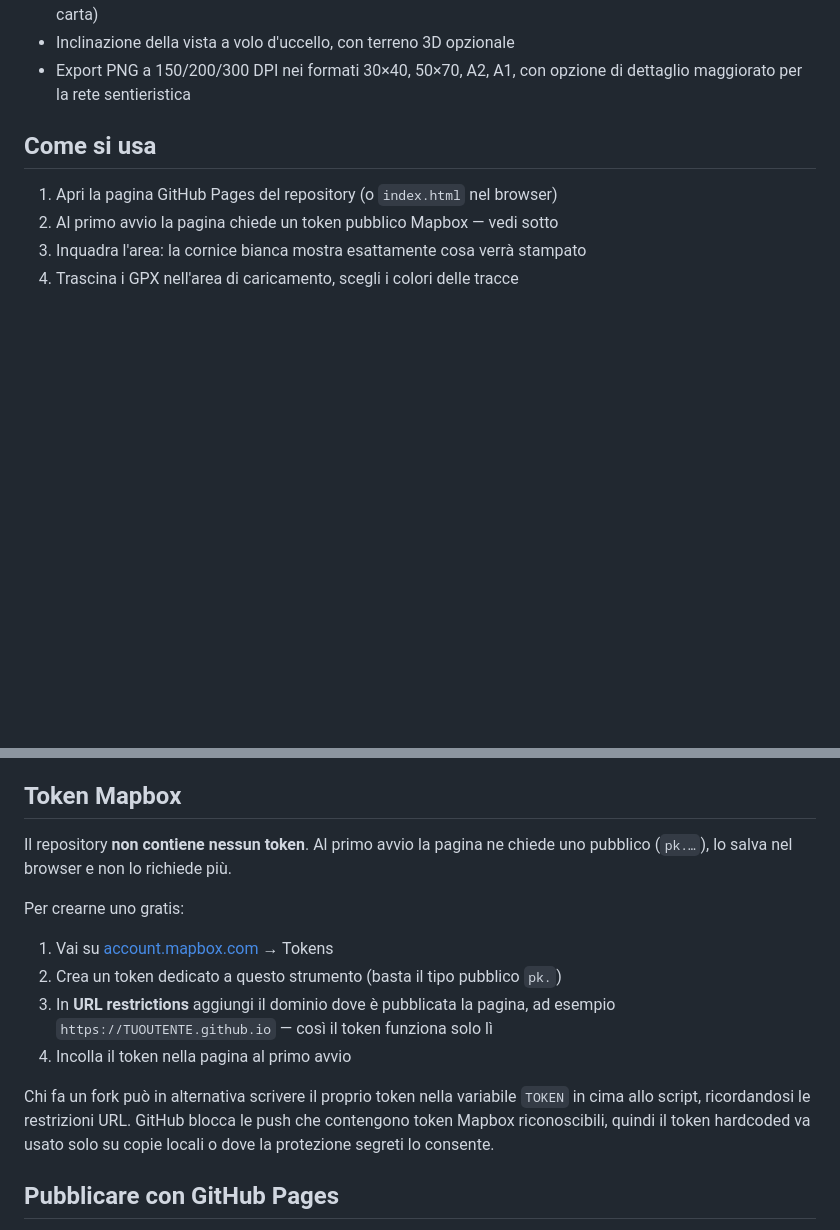
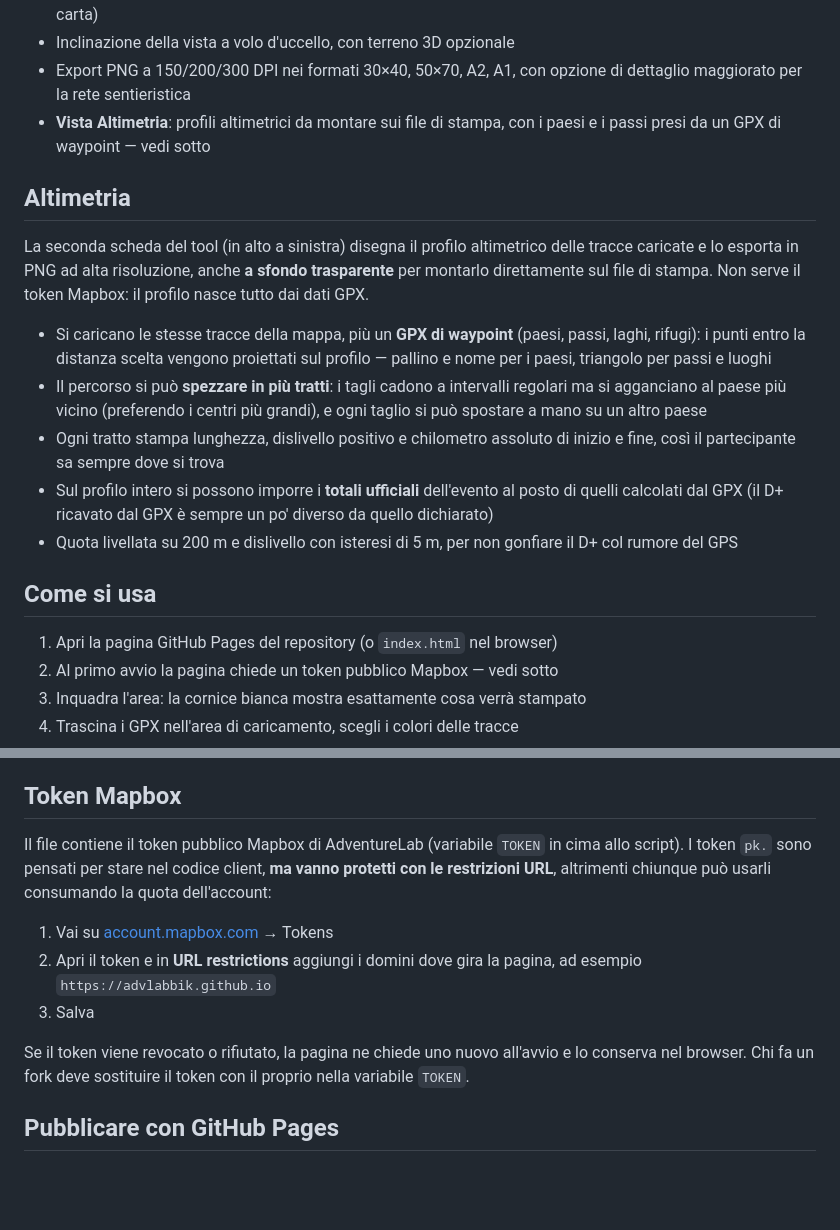
Before and after one commit to advlabbik/tool-per-stampare-le-cartine, a Markdown page: README.md, 2 parts joined by grey strips. GitHub-like rendering; blank space fills up the shorter version.

Commit message:
Documenta la vista Altimetria

```diff
--- a/README.md
+++ b/README.md
@@ -23,6 +23,30 @@ un PNG ad alta risoluzione pronto per la tipografia.
 - Inclinazione della vista a volo d'uccello, con terreno 3D opzionale
 - Export PNG a 150/200/300 DPI nei formati 30×40, 50×70, A2, A1, con opzione
   di dettaglio maggiorato per la rete sentieristica
+- **Vista Altimetria**: profili altimetrici da montare sui file di stampa,
+  con i paesi e i passi presi da un GPX di waypoint — vedi sotto
+
+## Altimetria
+
+La seconda scheda del tool (in alto a sinistra) disegna il profilo
+altimetrico delle tracce caricate e lo esporta in PNG ad alta risoluzione,
+anche **a sfondo trasparente** per montarlo direttamente sul file di stampa.
+Non serve il token Mapbox: il profilo nasce tutto dai dati GPX.
+
+- Si caricano le stesse tracce della mappa, più un **GPX di waypoint**
+  (paesi, passi, laghi, rifugi): i punti entro la distanza scelta vengono
+  proiettati sul profilo — pallino e nome per i paesi, triangolo per passi
+  e luoghi
+- Il percorso si può **spezzare in più tratti**: i tagli cadono a intervalli
+  regolari ma si agganciano al paese più vicino (preferendo i centri più
+  grandi), e ogni taglio si può spostare a mano su un altro paese
+- Ogni tratto stampa lunghezza, dislivello positivo e chilometro assoluto
+  di inizio e fine, così il partecipante sa sempre dove si trova
+- Sul profilo intero si possono imporre i **totali ufficiali** dell'evento
+  al posto di quelli calcolati dal GPX (il D+ ricavato dal GPX è sempre un
+  po' diverso da quello dichiarato)
+- Quota livellata su 200 m e dislivello con isteresi di 5 m, per non
+  gonfiare il D+ col rumore del GPS
 
 ## Come si usa
 
@@ -38,21 +62,19 @@ Sulla stampa va riportata l'attribuzione **© Mapbox © OpenStreetMap**.
 
 ## Token Mapbox
 
-Il repository **non contiene nessun token**. Al primo avvio la pagina ne
-chiede uno pubblico (`pk.…`), lo salva nel browser e non lo richiede più.
-
-Per crearne uno gratis:
+Il file contiene il token pubblico Mapbox di AdventureLab (variabile `TOKEN`
+in cima allo script). I token `pk.` sono pensati per stare nel codice client,
+**ma vanno protetti con le restrizioni URL**, altrimenti chiunque può usarli
+consumando la quota dell'account:
 
 1. Vai su [account.mapbox.com](https://account.mapbox.com) → Tokens
-2. Crea un token dedicato a questo strumento (basta il tipo pubblico `pk.`)
-3. In **URL restrictions** aggiungi il dominio dove è pubblicata la pagina,
-   ad esempio `https://TUOUTENTE.github.io` — così il token funziona solo lì
-4. Incolla il token nella pagina al primo avvio
+2. Apri il token e in **URL restrictions** aggiungi i domini dove gira la
+   pagina, ad esempio `https://advlabbik.github.io`
+3. Salva
 
-Chi fa un fork può in alternativa scrivere il proprio token nella variabile
-`TOKEN` in cima allo script, ricordandosi le restrizioni URL. GitHub blocca
-le push che contengono token Mapbox riconoscibili, quindi il token hardcoded
-va usato solo su copie locali o dove la protezione segreti lo consente.
+Se il token viene revocato o rifiutato, la pagina ne chiede uno nuovo
+all'avvio e lo conserva nel browser. Chi fa un fork deve sostituire il token
+con il proprio nella variabile `TOKEN`.
 
 ## Pubblicare con GitHub Pages
 
```
